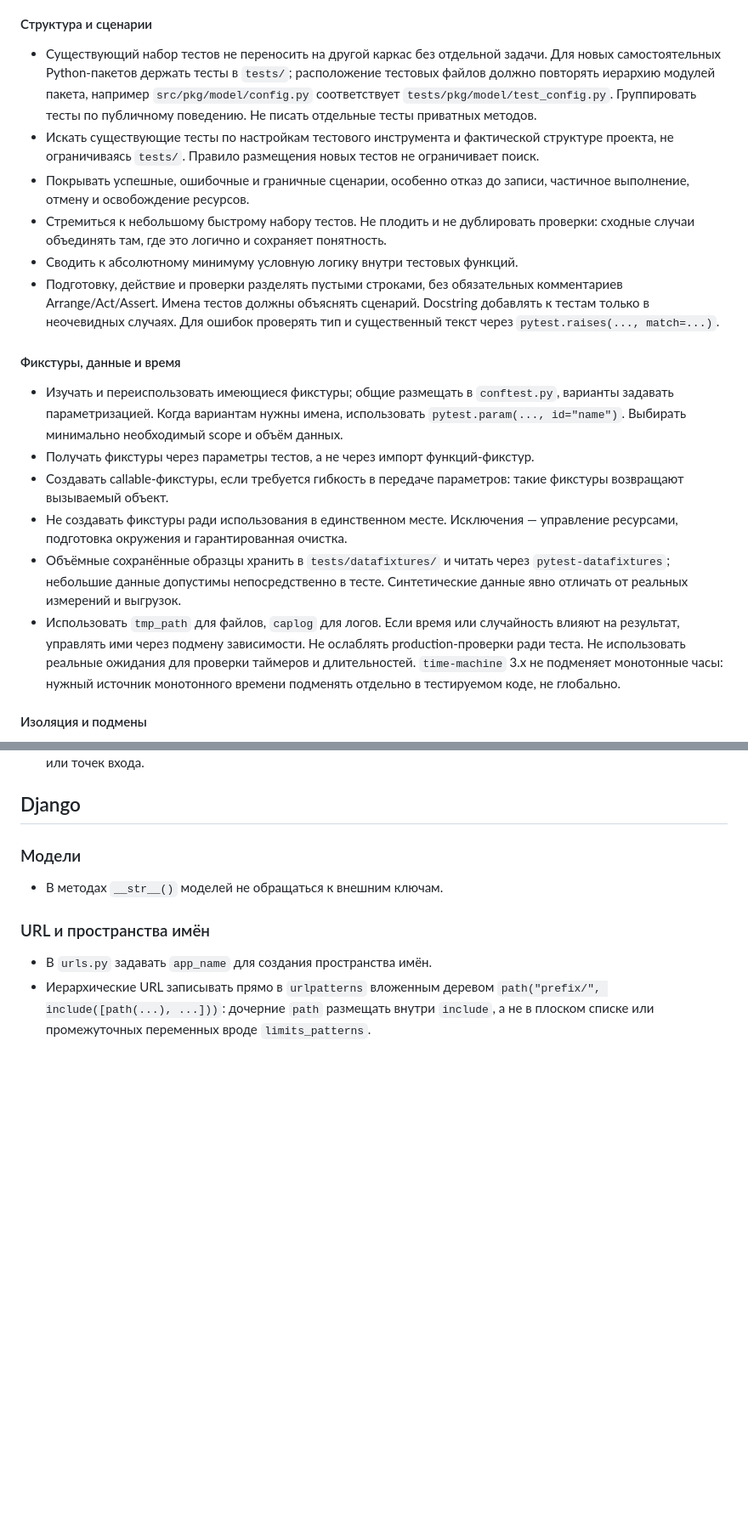
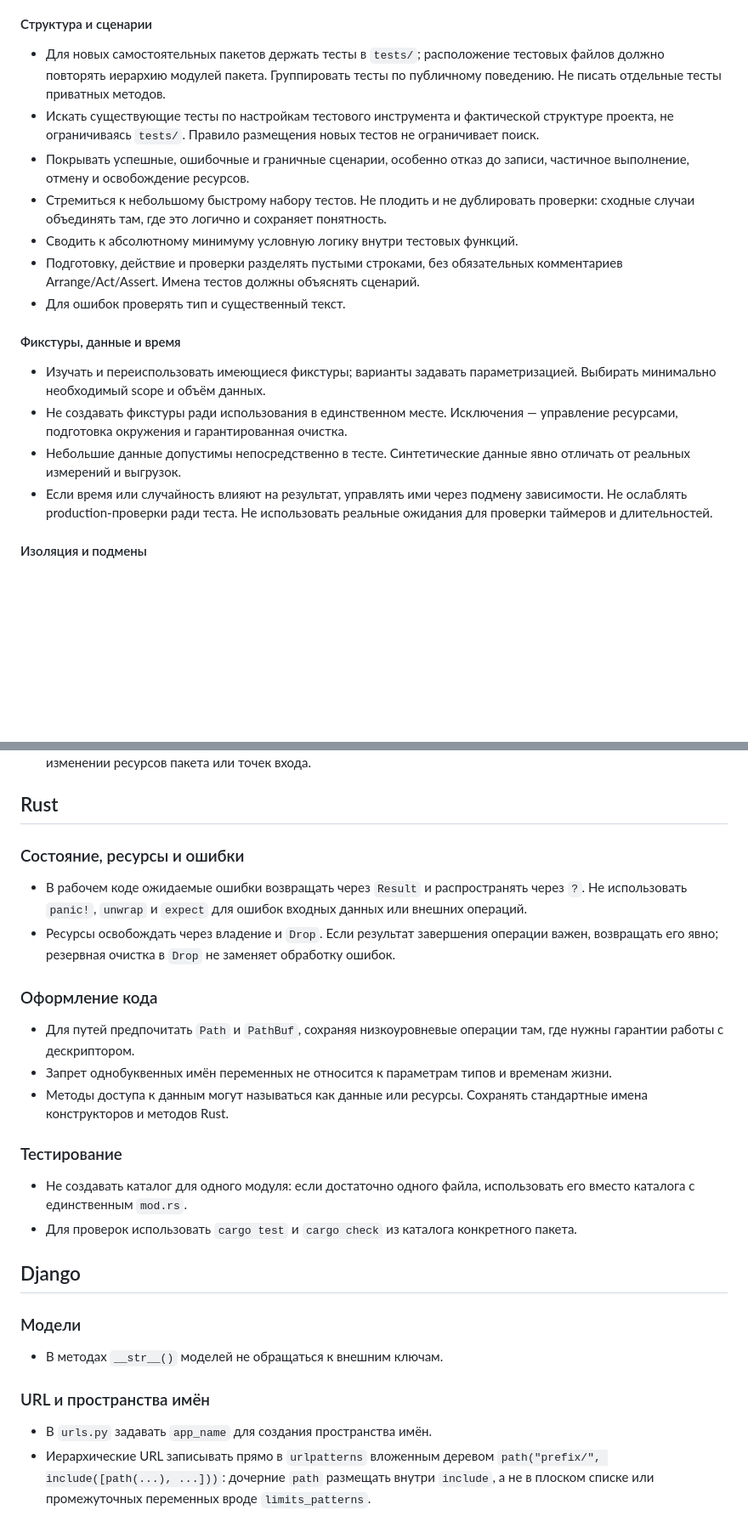
Before and after one commit to sanecmp/sanecmp.github.io, a Markdown page: IDLE.md, 2 parts joined by grey strips. Shown at 85% size. Rendered like a GitHub page; blank space fills up the shorter version.

```diff
--- a/IDLE.md
+++ b/IDLE.md
@@ -234,10 +177,8 @@
 #### Структура и сценарии
 
-- Существующий набор тестов не переносить на другой каркас без отдельной задачи.
-  Для новых самостоятельных Python-пакетов держать тесты в `tests/`; расположение
-  тестовых файлов должно повторять иерархию модулей пакета,
-  например `src/pkg/model/config.py` соответствует
-  `tests/pkg/model/test_config.py`. Группировать тесты по публичному поведению.
+- Для новых самостоятельных пакетов держать тесты в `tests/`; расположение
+  тестовых файлов должно повторять иерархию модулей пакета.
+  Группировать тесты по публичному поведению.
   Не писать отдельные тесты приватных методов.
 - Искать существующие тесты по настройкам тестового инструмента и фактической структуре
   проекта, не ограничиваясь `tests/`. Правило размещения новых тестов не ограничивает поиск.
@@ -248,27 +189,19 @@
 - Сводить к абсолютному минимуму условную логику внутри тестовых функций.
 - Подготовку, действие и проверки разделять пустыми строками, без обязательных
   комментариев Arrange/Act/Assert. Имена тестов должны объяснять сценарий.
-  Docstring добавлять к тестам только в неочевидных случаях.
-  Для ошибок проверять тип и существенный текст через `pytest.raises(..., match=...)`.
+- Для ошибок проверять тип и существенный текст.
 
 #### Фикстуры, данные и время
 
-- Изучать и переиспользовать имеющиеся фикстуры; общие размещать в `conftest.py`,
-  варианты задавать параметризацией. Когда вариантам нужны имена, использовать
-  `pytest.param(..., id="name")`. Выбирать минимально необходимый scope и объём данных.
-- Получать фикстуры через параметры тестов, а не через импорт функций-фикстур.
-- Создавать callable-фикстуры, если требуется гибкость в передаче параметров:
-  такие фикстуры возвращают вызываемый объект.
+- Изучать и переиспользовать имеющиеся фикстуры; варианты задавать параметризацией.
+  Выбирать минимально необходимый scope и объём данных.
 - Не создавать фикстуры ради использования в единственном месте. Исключения —
   управление ресурсами, подготовка окружения и гарантированная очистка.
-- Объёмные сохранённые образцы хранить в `tests/datafixtures/` и читать
-  через `pytest-datafixtures`; небольшие данные допустимы непосредственно
-  в тесте. Синтетические данные явно отличать от реальных измерений и выгрузок.
-- Использовать `tmp_path` для файлов, `caplog` для логов. Если время или случайность
-  влияют на результат, управлять ими через подмену зависимости. Не ослаблять
-  production-проверки ради теста. Не использовать реальные ожидания для проверки
-  таймеров и длительностей. `time-machine` 3.x не подменяет монотонные часы: нужный источник
-  монотонного времени подменять отдельно в тестируемом коде, не глобально.
+- Небольшие данные допустимы непосредственно в тесте.
+  Синтетические данные явно отличать от реальных измерений и выгрузок.
+- Если время или случайность влияют на результат, управлять ими через подмену зависимости.
+  Не ослаблять production-проверки ради теста. Не использовать реальные ожидания
+  для проверки таймеров и длительностей.
 
 #### Изоляция и подмены
 
@@ -305,4 +380,27 @@
   к задаче, например при изменении ресурсов пакета или точек входа.
+
+## Rust
+
+### Состояние, ресурсы и ошибки
+
+- В рабочем коде ожидаемые ошибки возвращать через `Result` и распространять через `?`.
+  Не использовать `panic!`, `unwrap` и `expect` для ошибок входных данных или внешних операций.
+- Ресурсы освобождать через владение и `Drop`. Если результат завершения операции важен,
+  возвращать его явно; резервная очистка в `Drop` не заменяет обработку ошибок.
+
+### Оформление кода
+
+- Для путей предпочитать `Path` и `PathBuf`, сохраняя низкоуровневые операции там,
+  где нужны гарантии работы с дескриптором.
+- Запрет однобуквенных имён переменных не относится к параметрам типов и временам жизни.
+- Методы доступа к данным могут называться как данные или ресурсы.
+  Сохранять стандартные имена конструкторов и методов Rust.
+
+### Тестирование
+
+- Не создавать каталог для одного модуля: если достаточно одного файла,
+  использовать его вместо каталога с единственным `mod.rs`.
+- Для проверок использовать `cargo test` и `cargo check` из каталога конкретного пакета.
 
 ## Django
 
```
Also changed, not shown: other parts of IDLE.md (+199 -114 lines).
